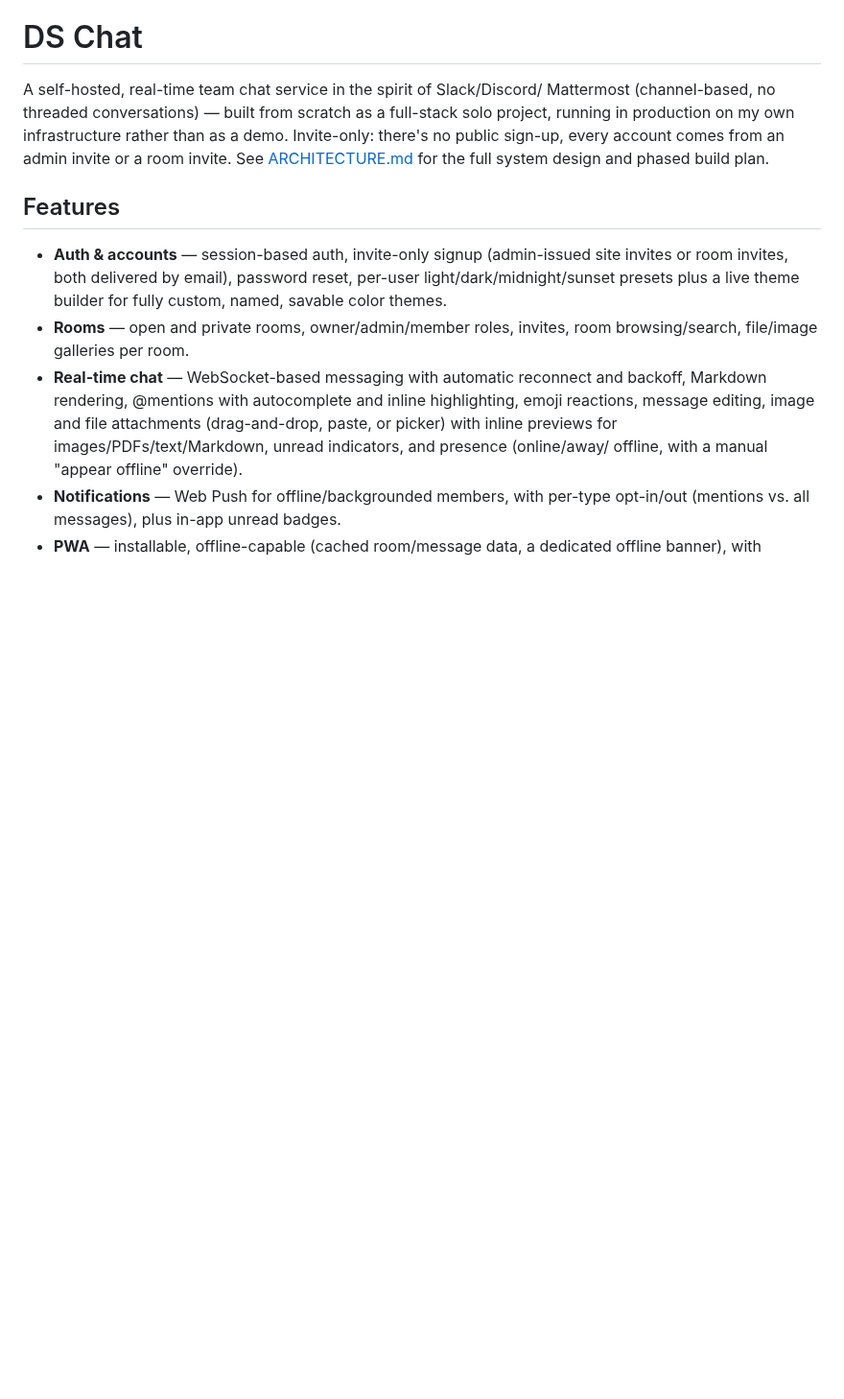
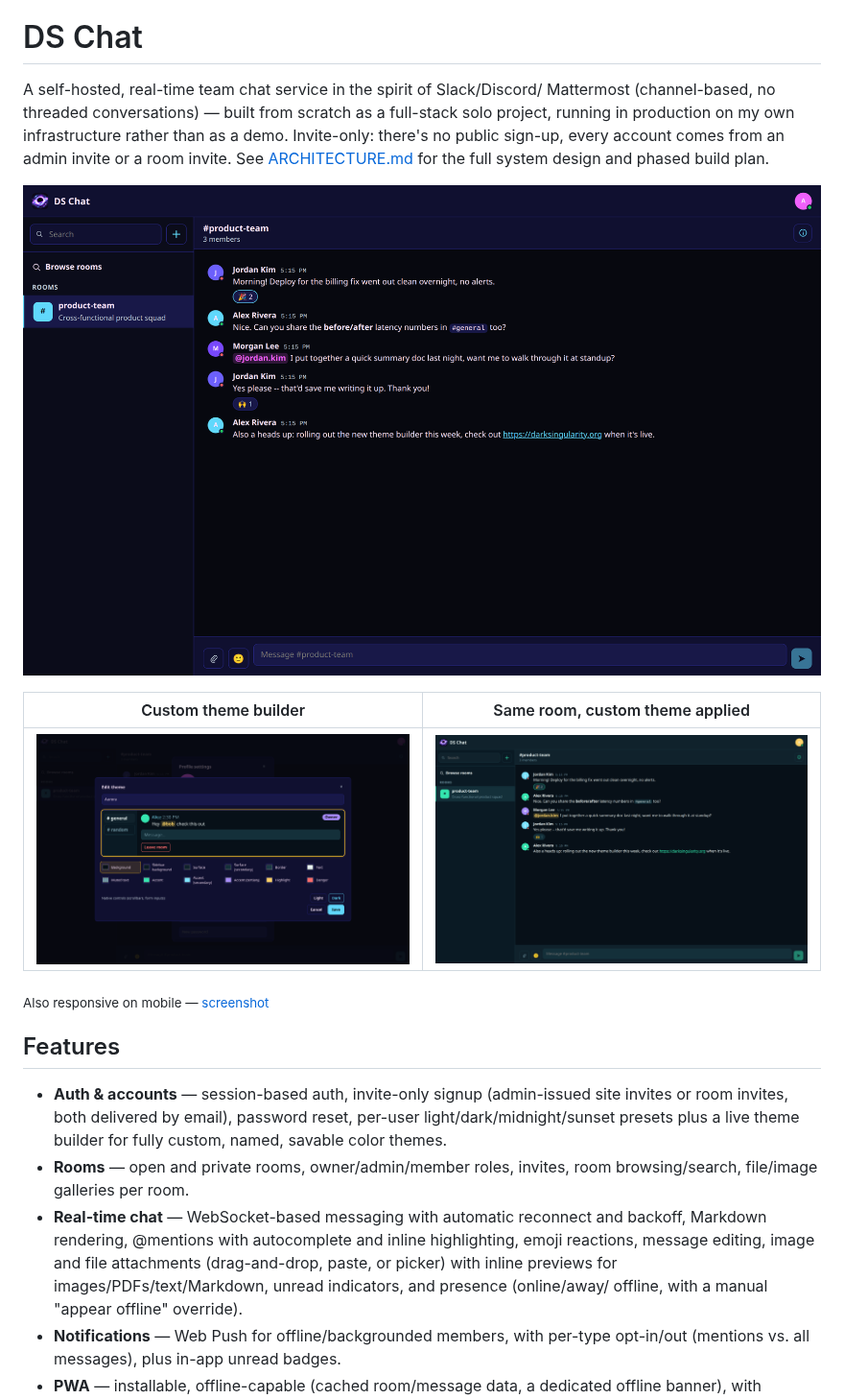
Before and after one commit to ds-ksmith/DS-Chat, a Markdown page: README.md, the part around the change. Shown at 96% size. Drawn GitHub-style; pictures changed too: docs/screenshots/chat-aurora.png (added), docs/screenshots/chat-dark.png (added), docs/screenshots/theme-builder.png (added); blank space fills up the shorter version.

Commit message:
Add screenshots to README.md
Real screenshots (Playwright, headless) from a clean demo room/users
created for this purpose and removed afterward: the main chat view
(Markdown, mentions, reactions), the custom theme builder mid-edit, the
same room under a custom theme, and a mobile-width view.

Co-Authored-By: Claude Sonnet 5 <noreply@anthropic.com>

```diff
--- a/README.md
+++ b/README.md
@@ -7,6 +7,14 @@ rather than as a demo. Invite-only: there's no public sign-up, every account
 comes from an admin invite or a room invite. See
 [ARCHITECTURE.md](ARCHITECTURE.md) for the full system design and phased
 build plan.
+
+![DS Chat main view: a room with Markdown formatting, an @mention, and emoji reactions](docs/screenshots/chat-dark.png)
+
+| Custom theme builder | Same room, custom theme applied |
+|---|---|
+| ![The custom theme builder: a live, hoverable mockup mapped to 12 color fields](docs/screenshots/theme-builder.png) | ![The same room under a custom theme built with the theme editor](docs/screenshots/chat-aurora.png) |
+
+<sub>Also responsive on mobile — [screenshot](docs/screenshots/chat-mobile.png)</sub>
 
 ## Features
 
```
Also changed, not shown: docs/screenshots/chat-mobile.png (added).
